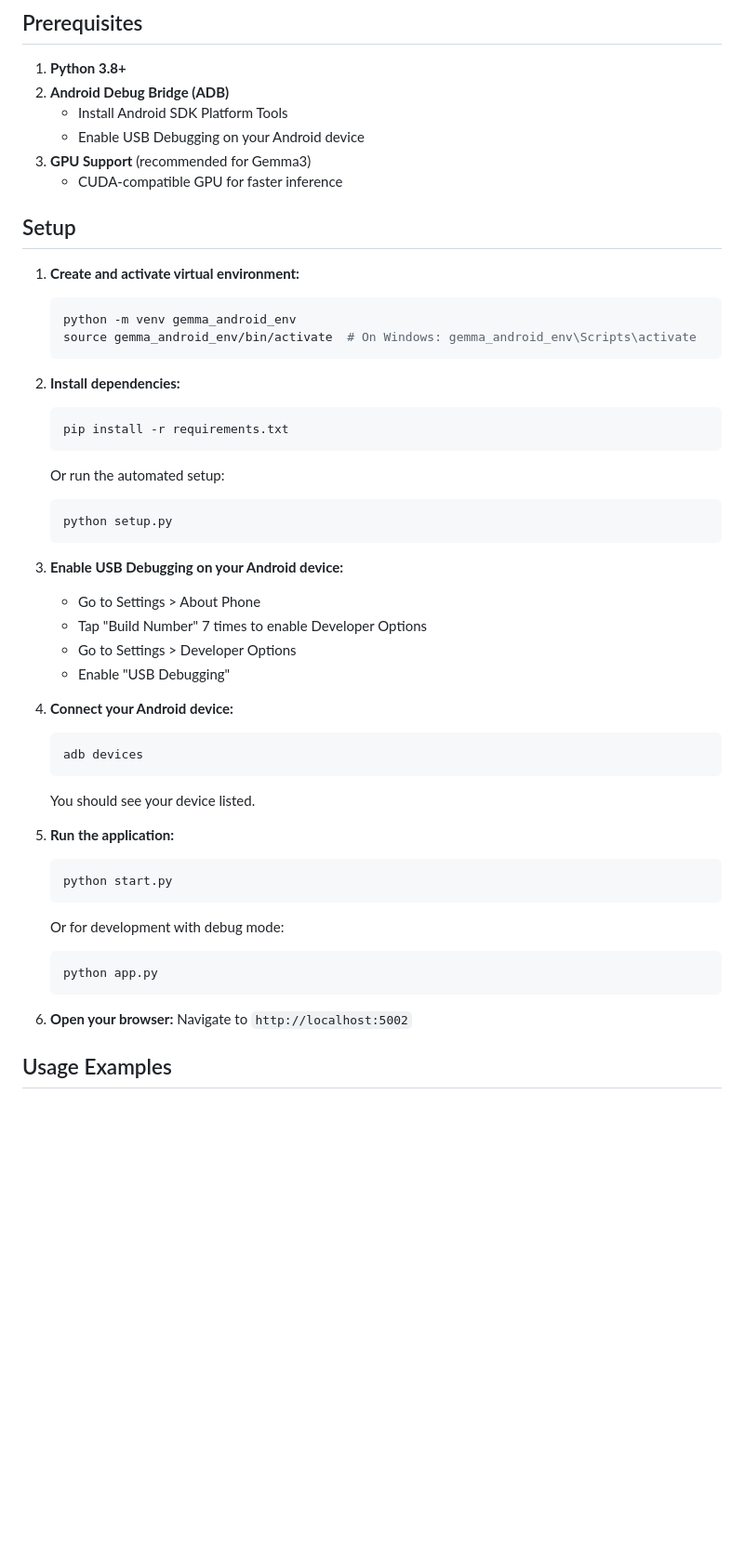
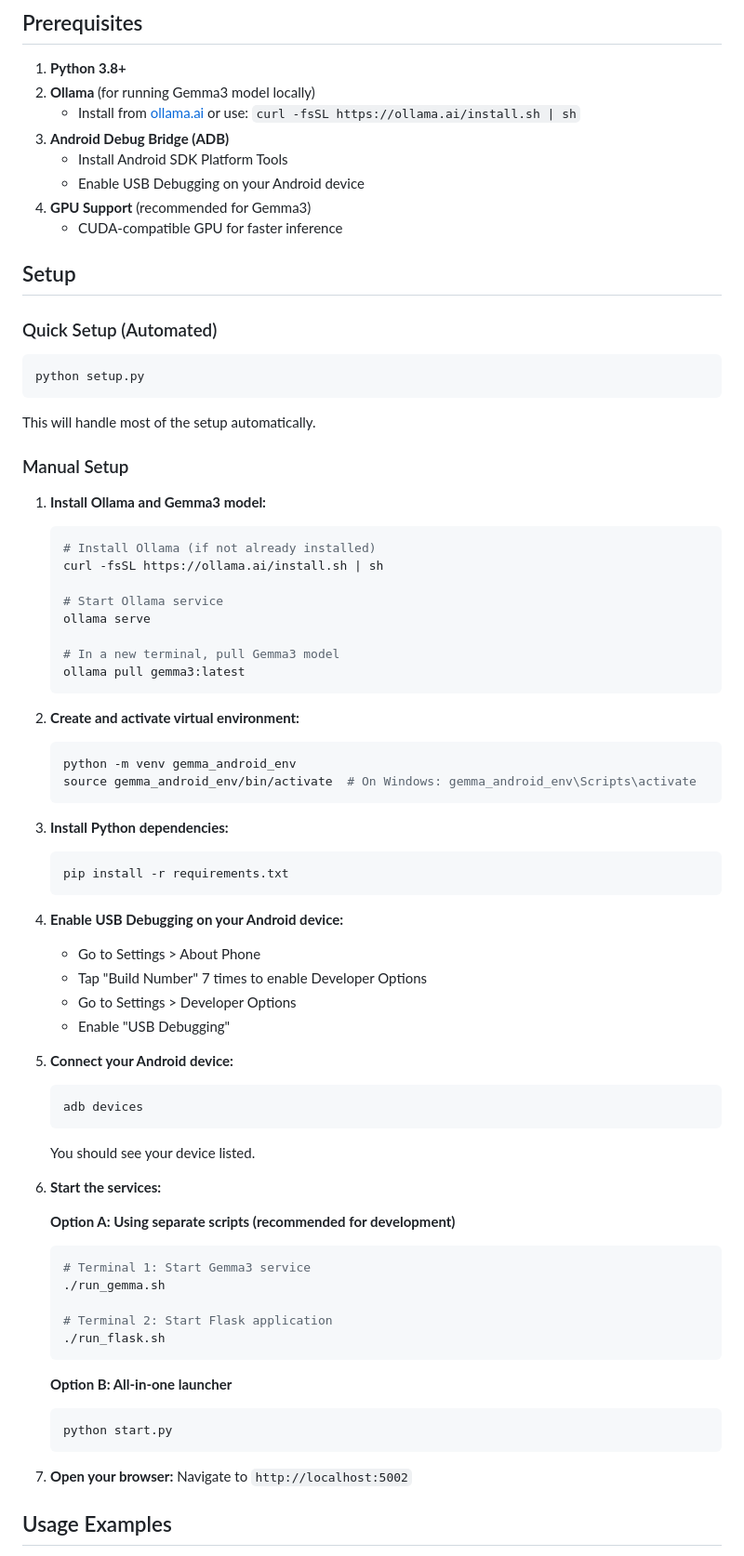
Before and after one commit to tvoilex/gemma_android_bridge, a Markdown page: README.md, the part around one of its changes. Shown at 93% size. Rendered like a GitHub page; blank space fills up the shorter version.

````diff
--- a/README.md
+++ b/README.md
@@ -17,53 +17,76 @@ An intelligent Android device controller that uses Google's Gemma3 language mode
 ## Prerequisites
 
 1. **Python 3.8+**
-2. **Android Debug Bridge (ADB)**
+2. **Ollama** (for running Gemma3 model locally)
+   - Install from [ollama.ai](https://ollama.ai) or use: `curl -fsSL https://ollama.ai/install.sh | sh`
+3. **Android Debug Bridge (ADB)**
    - Install Android SDK Platform Tools
    - Enable USB Debugging on your Android device
-3. **GPU Support** (recommended for Gemma3)
+4. **GPU Support** (recommended for Gemma3)
    - CUDA-compatible GPU for faster inference
 
 ## Setup
 
-1. **Create and activate virtual environment:**
+### Quick Setup (Automated)
+```bash
+python setup.py
+```
+This will handle most of the setup automatically.
+
+### Manual Setup
+
+1. **Install Ollama and Gemma3 model:**
+   ```bash
+   # Install Ollama (if not already installed)
+   curl -fsSL https://ollama.ai/install.sh | sh
+
+   # Start Ollama service
+   ollama serve
+
+   # In a new terminal, pull Gemma3 model
+   ollama pull gemma3:latest
+   ```
+
+2. **Create and activate virtual environment:**
    ```bash
    python -m venv gemma_android_env
    source gemma_android_env/bin/activate  # On Windows: gemma_android_env\Scripts\activate
    ```
 
-2. **Install dependencies:**
+3. **Install Python dependencies:**
    ```bash
    pip install -r requirements.txt
    ```
 
-   Or run the automated setup:
-   ```bash
-   python setup.py
-   ```
-
-3. **Enable USB Debugging on your Android device:**
+4. **Enable USB Debugging on your Android device:**
    - Go to Settings > About Phone
    - Tap "Build Number" 7 times to enable Developer Options
    - Go to Settings > Developer Options
    - Enable "USB Debugging"
 
-4. **Connect your Android device:**
+5. **Connect your Android device:**
    ```bash
    adb devices
    ```
    You should see your device listed.
 
-5. **Run the application:**
+6. **Start the services:**
+
+   **Option A: Using separate scripts (recommended for development)**
+   ```bash
+   # Terminal 1: Start Gemma3 service
+   ./run_gemma.sh
+
+   # Terminal 2: Start Flask application
+   ./run_flask.sh
+   ```
+
+   **Option B: All-in-one launcher**
    ```bash
    python start.py
    ```
 
-   Or for development with debug mode:
-   ```bash
-   python app.py
-   ```
-
-6. **Open your browser:**
+7. **Open your browser:**
    Navigate to `http://localhost:5002`
 
 ## Usage Examples
````
Also changed, not shown: other parts of README.md (+24 -4 lines).
